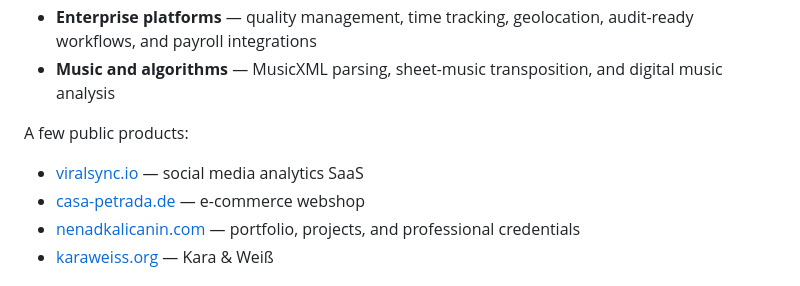
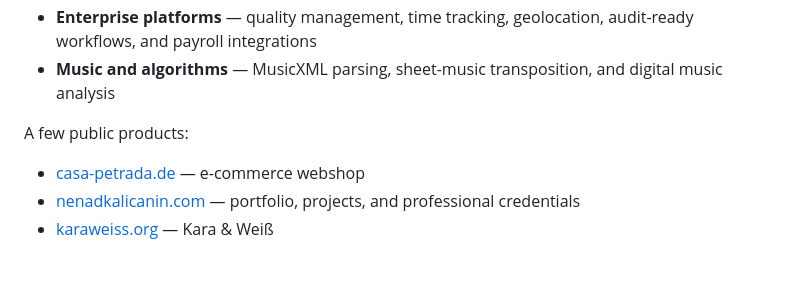
Before and after one commit to nekagit/nekagit, a Markdown page: README.md, the part around the change. GitHub-like rendering.

Commit message:
Remove viralsync.io from profile README

```diff
--- a/README.md
+++ b/README.md
@@ -48,7 +48,6 @@ Germany 🇩🇪 · Šabac, Serbia 🇷🇸 · German · English · Serbian · S
 
 A few public products:
 
-- [viralsync.io](https://viralsync.io) — social media analytics SaaS
 - [casa-petrada.de](https://casa-petrada.de) — e-commerce webshop
 - [nenadkalicanin.com](https://nenadkalicanin.com) — portfolio, projects, and professional credentials
 - [karaweiss.org](https://karaweiss.org) — Kara & Weiß
```
